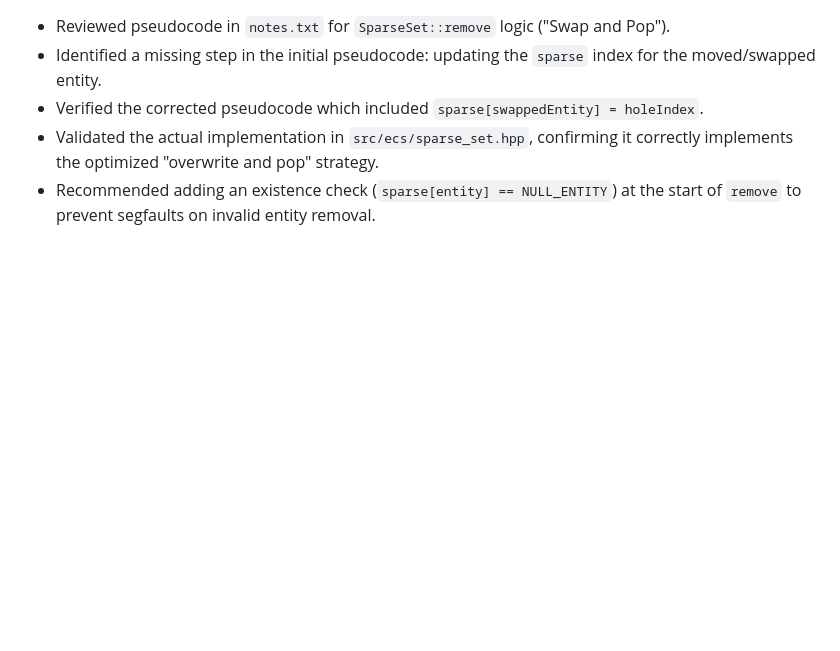
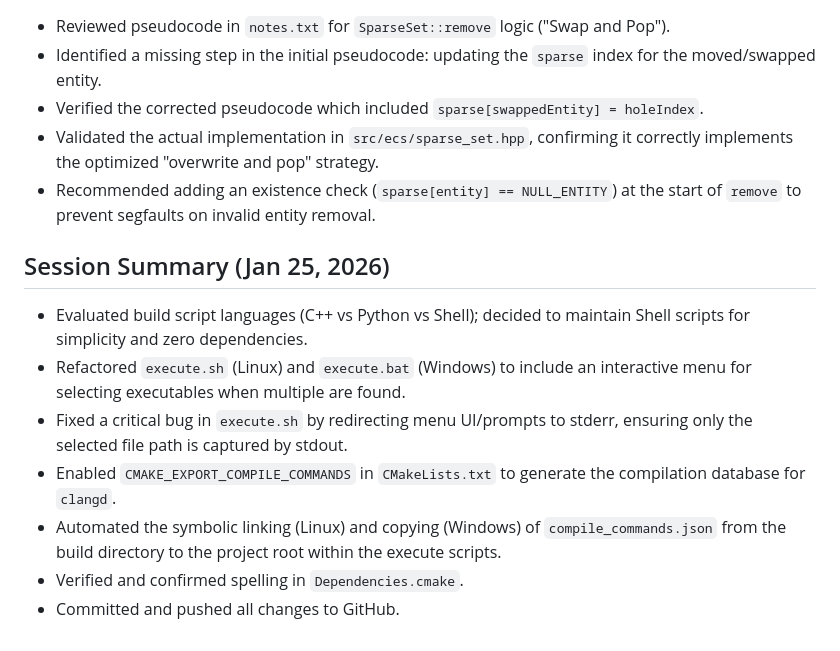
Before and after one commit to AcaciusFaelan/ecs, a Markdown page: gemini.md, the part around the change. Rendered like a GitHub page; blank space fills up the shorter version.

Commit message:
chore: update project context for Jan 25, 2026 session

```diff
--- a/gemini.md
+++ b/gemini.md
@@ -58,3 +58,12 @@
 - Verified the corrected pseudocode which included `sparse[swappedEntity] = holeIndex`.
 - Validated the actual implementation in `src/ecs/sparse_set.hpp`, confirming it correctly implements the optimized "overwrite and pop" strategy.
 - Recommended adding an existence check (`sparse[entity] == NULL_ENTITY`) at the start of `remove` to prevent segfaults on invalid entity removal.
+
+## Session Summary (Jan 25, 2026)
+- Evaluated build script languages (C++ vs Python vs Shell); decided to maintain Shell scripts for simplicity and zero dependencies.
+- Refactored `execute.sh` (Linux) and `execute.bat` (Windows) to include an interactive menu for selecting executables when multiple are found.
+- Fixed a critical bug in `execute.sh` by redirecting menu UI/prompts to stderr, ensuring only the selected file path is captured by stdout.
+- Enabled `CMAKE_EXPORT_COMPILE_COMMANDS` in `CMakeLists.txt` to generate the compilation database for `clangd`.
+- Automated the symbolic linking (Linux) and copying (Windows) of `compile_commands.json` from the build directory to the project root within the execute scripts.
+- Verified and confirmed spelling in `Dependencies.cmake`.
+- Committed and pushed all changes to GitHub.
```
